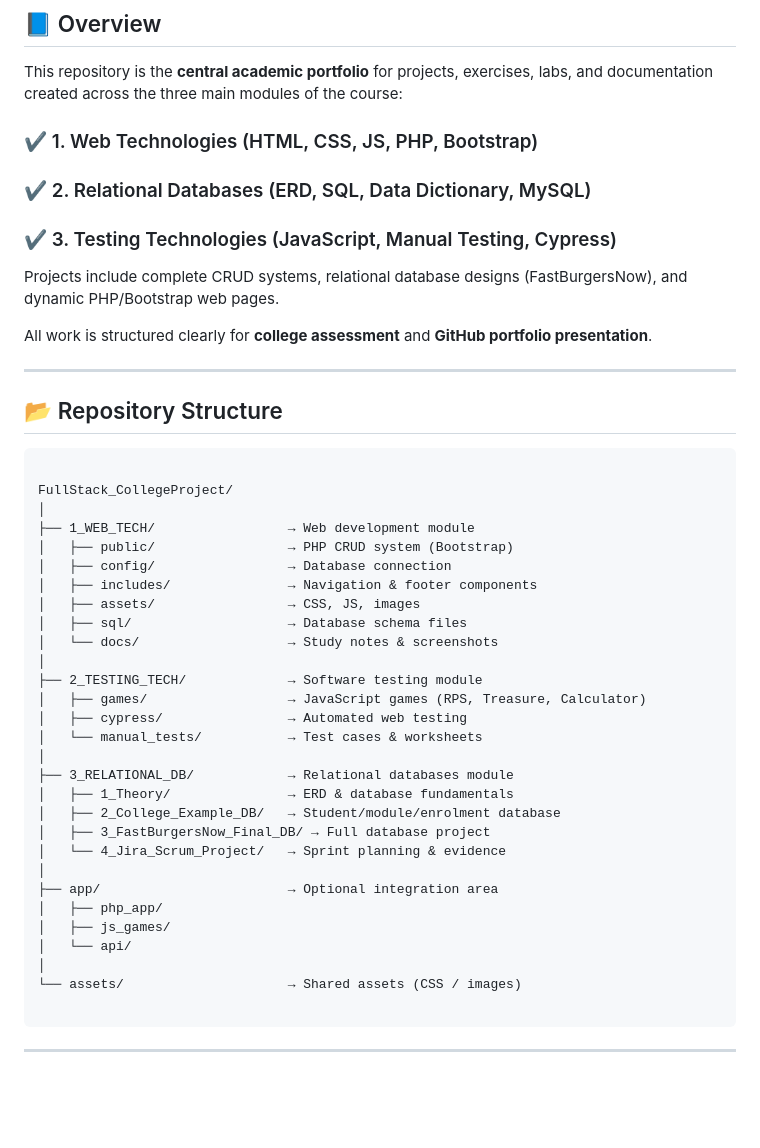
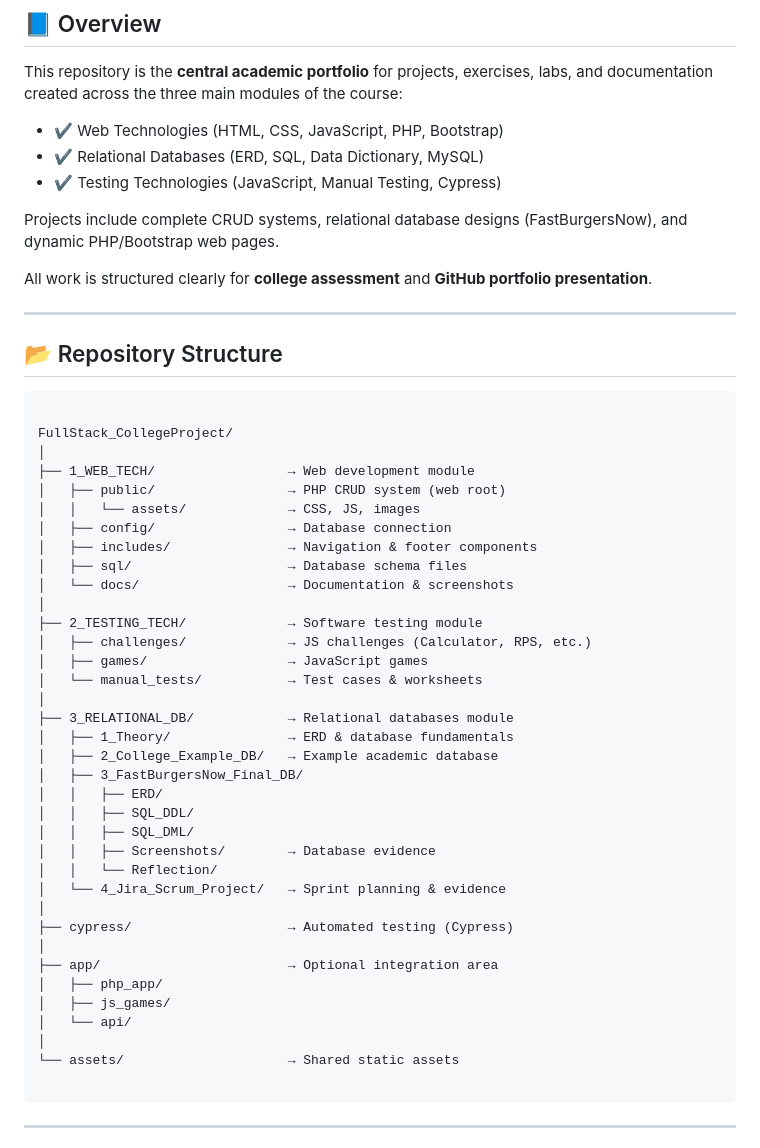
Before and after one commit to Raulsalvatestebaranz/FullStack_CollegeProject, a Markdown page: README.md, the part around one of its changes. GitHub-like rendering; blank space fills up the shorter version.

Commit message:
Update README with final structure and local setup instructions

````diff
--- a/README.md
+++ b/README.md
@@ -23,9 +49,9 @@ This repository includes projects across **Web Technologies**, **Relational Data
 
 This repository is the **central academic portfolio** for projects, exercises, labs, and documentation created across the three main modules of the course:
 
-### ✔ 1. Web Technologies (HTML, CSS, JS, PHP, Bootstrap)
-### ✔ 2. Relational Databases (ERD, SQL, Data Dictionary, MySQL)
-### ✔ 3. Testing Technologies (JavaScript, Manual Testing, Cypress)
+- ✔ Web Technologies (HTML, CSS, JavaScript, PHP, Bootstrap)
+- ✔ Relational Databases (ERD, SQL, Data Dictionary, MySQL)
+- ✔ Testing Technologies (JavaScript, Manual Testing, Cypress)
 
 Projects include complete CRUD systems, relational database designs (FastBurgersNow), and dynamic PHP/Bootstrap web pages.
 
@@ -40,30 +66,37 @@ All work is structured clearly for **college assessment** and **GitHub portfolio
 FullStack_CollegeProject/
 │
 ├── 1_WEB_TECH/                 → Web development module
-│   ├── public/                 → PHP CRUD system (Bootstrap)
+│   ├── public/                 → PHP CRUD system (web root)
+│   │   └── assets/             → CSS, JS, images
 │   ├── config/                 → Database connection
 │   ├── includes/               → Navigation & footer components
-│   ├── assets/                 → CSS, JS, images
 │   ├── sql/                    → Database schema files
-│   └── docs/                   → Study notes & screenshots
+│   └── docs/                   → Documentation & screenshots
 │
 ├── 2_TESTING_TECH/             → Software testing module
-│   ├── games/                  → JavaScript games (RPS, Treasure, Calculator)
-│   ├── cypress/                → Automated web testing
+│   ├── challenges/             → JS challenges (Calculator, RPS, etc.)
+│   ├── games/                  → JavaScript games
 │   └── manual_tests/           → Test cases & worksheets
 │
 ├── 3_RELATIONAL_DB/            → Relational databases module
 │   ├── 1_Theory/               → ERD & database fundamentals
-│   ├── 2_College_Example_DB/   → Student/module/enrolment database
-│   ├── 3_FastBurgersNow_Final_DB/ → Full database project
+│   ├── 2_College_Example_DB/   → Example academic database
+│   ├── 3_FastBurgersNow_Final_DB/
+│   │   ├── ERD/
+│   │   ├── SQL_DDL/
+│   │   ├── SQL_DML/
+│   │   ├── Screenshots/        → Database evidence
+│   │   └── Reflection/
 │   └── 4_Jira_Scrum_Project/   → Sprint planning & evidence
+│
+├── cypress/                    → Automated testing (Cypress)
 │
 ├── app/                        → Optional integration area
 │   ├── php_app/
 │   ├── js_games/
 │   └── api/
 │
-└── assets/                     → Shared assets (CSS / images)
+└── assets/                     → Shared static assets
 
 ```
 
````
Also changed, not shown: other parts of README.md (+28 -0 lines).
